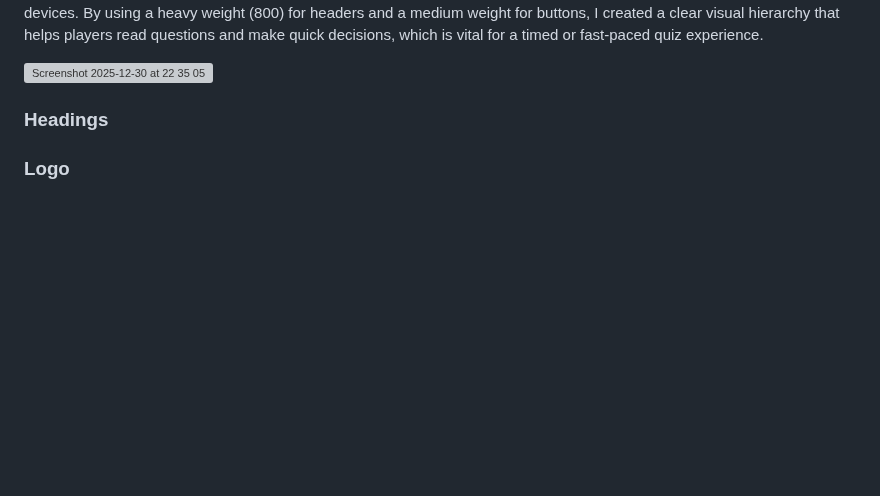
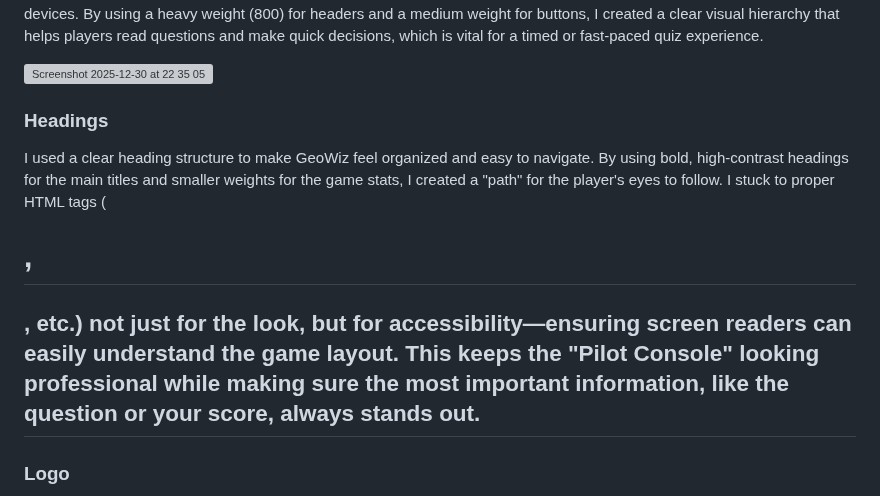
Before and after one commit to Cbyrne290-HUB/geowizard-quiz, a Markdown page: README.md, the part around the change. GitHub-like rendering; blank space fills up the shorter version; grey boxes are pictures that could not be loaded.

```diff
--- a/README.md
+++ b/README.md
@@ -115,6 +115,7 @@ I used the 'Nunito' font family from [Google Fonts](https://fonts.google.com/) f
 <img width="193" height="51" alt="Screenshot 2025-12-30 at 22 35 05" src="https://github.com/user-attachments/assets/050b1f72-2887-4fc8-8fe1-48bc90be18df" />
 
 ### Headings
+I used a clear heading structure to make GeoWiz feel organized and easy to navigate. By using bold, high-contrast headings for the main titles and smaller weights for the game stats, I created a "path" for the player's eyes to follow. I stuck to proper HTML tags (<h1>, <h2>, etc.) not just for the look, but for accessibility—ensuring screen readers can easily understand the game layout. This keeps the "Pilot Console" looking professional while making sure the most important information, like the question or your score, always stands out.
 
 ### Logo
 I designed the GeoWiz logo using [Looka](#https://looka.com/branding-kit/?gad_source=1&gad_campaignid=11680001896&gbraid=0AAAAADNyhlj0eO0gGXVqqL_K8FYgHXAAD&gclid=EAIaIQobChMIsuyGwIjmkQMVWI9QBh2GTjqrEAAYASAAEgJz2PD_BwE), an AI-powered branding platform. I chose this specific logo because it perfectly encapsulates the project's identity: a blend of global exploration and "wizard-like" expertise. The clean, modern lines ensure that the brand is recognizable even at small scales, such as a browser favicon or a mobile shortcut. By selecting a logo that mirrors the vibrant green and deep blue of the main UI, I created a cohesive visual link between the "GeoWiz" name and the actual gameplay, helping to establish a professional and polished "game studio" feel from the very first screen.
```
